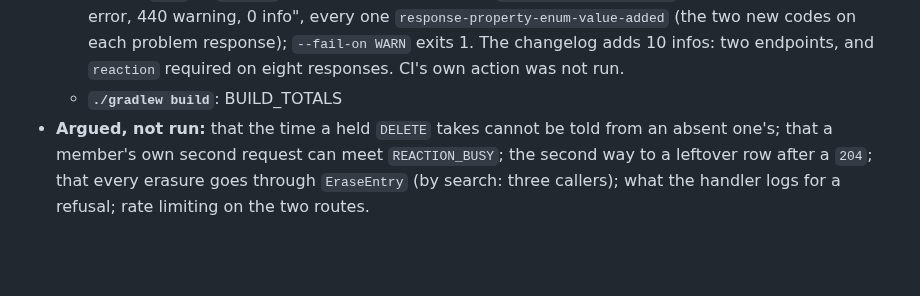
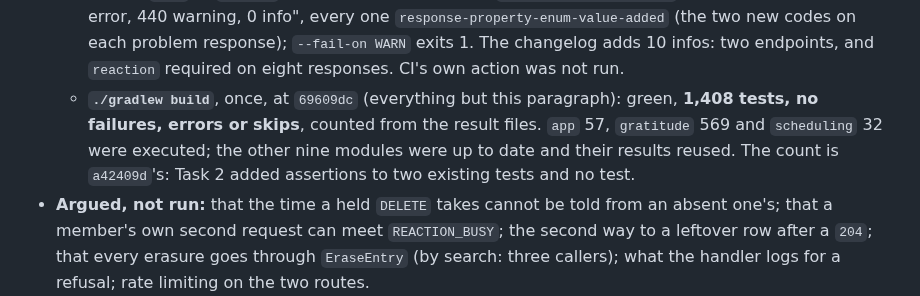
Before and after one commit to Ayodeji97/moyi-backend, a Markdown page: adr/0037-reactions.md, the part around the change. Rendered like a GitHub page; blank space fills up the shorter version.

Commit message:
docs: ADR-0037's build totals, 1,408 tests at 69609dc
Co-Authored-By: Claude Opus 5.5 <noreply@anthropic.com>

```diff
--- a/adr/0037-reactions.md
+++ b/adr/0037-reactions.md
@@ -590,7 +590,11 @@ author's.
     one `response-property-enum-value-added` (the two new codes on each problem response);
     `--fail-on WARN` exits 1. The changelog adds 10 infos: two endpoints, and `reaction`
     required on eight responses. CI's own action was not run.
-  - **`./gradlew build`**: BUILD_TOTALS
+  - **`./gradlew build`**, once, at `69609dc` (everything but this paragraph): green,
+    **1,408 tests, no failures, errors or skips**, counted from the result files. `app`
+    57, `gratitude` 569 and `scheduling` 32 were executed; the other nine modules were up
+    to date and their results reused. The count is `a42409d`'s: Task 2 added assertions
+    to two existing tests and no test.
 - **Argued, not run:** that the time a held `DELETE` takes cannot be told from an absent
   one's; that a member's own second request can meet `REACTION_BUSY`; the second way to a
   leftover row after a `204`; that every erasure goes through `EraseEntry` (by search:
```
